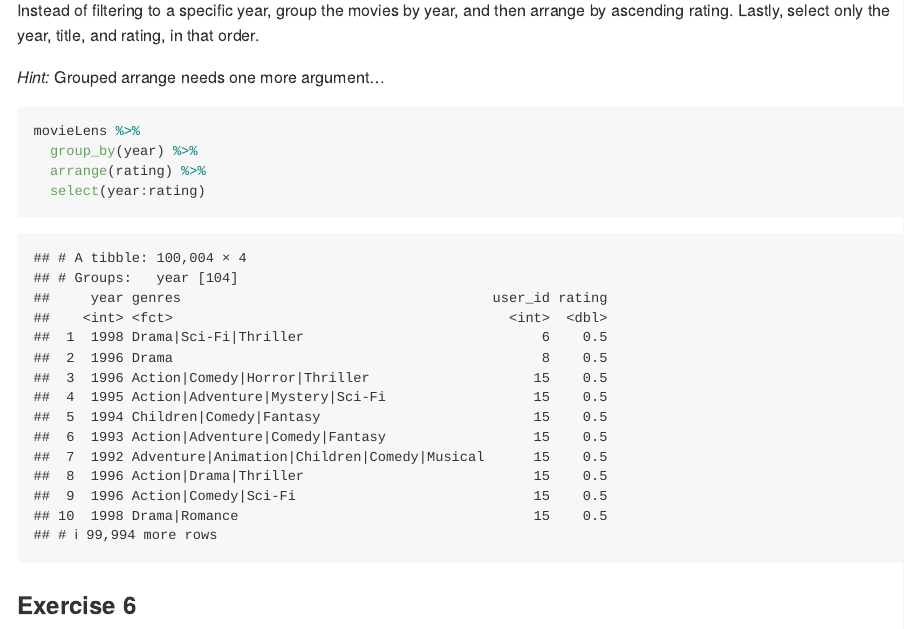
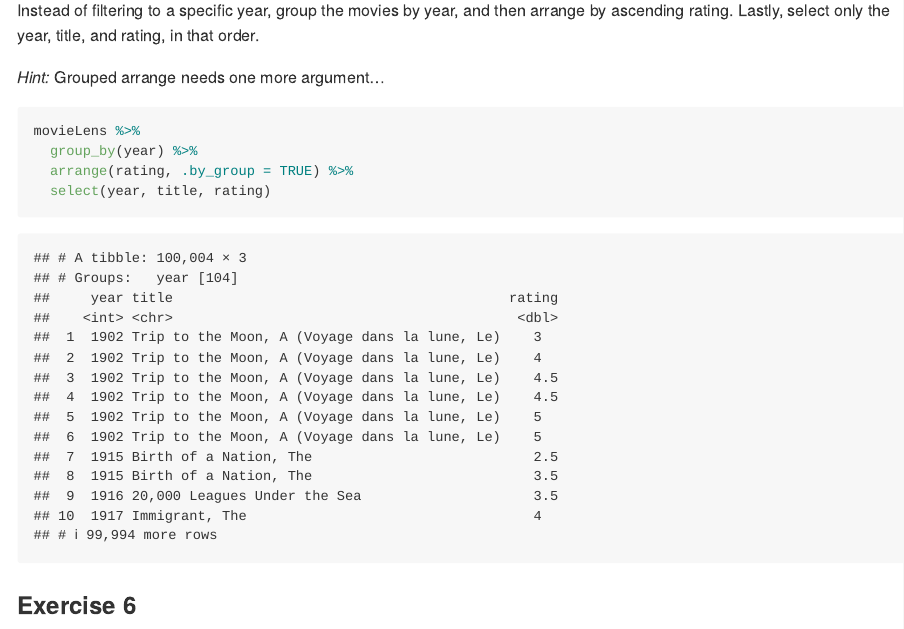
Before and after one commit to stat545ubc-2020/collaborative-helium, an R Markdown document (milestone2/TB2.Rmd): the page in a window 1100 px wide, from 10660 px down. Rendered offline with R 4.5, knitr and Pandoc, with nearby package versions; some code elsewhere in the file could not run offline; the gapminder table comes from the copy in Python's plotly package.

Commit message:
Correction for exercise 5

````diff
--- a/milestone2/TB2.Rmd
+++ b/milestone2/TB2.Rmd
@@ -218,8 +218,8 @@ Instead of filtering to a specific year, group the movies by year, and then arra
 ```{r}
 movieLens %>%
   group_by(year) %>%
-  arrange(rating) %>%
-  select(year:rating)
+  arrange(rating, .by_group = TRUE) %>%
+  select(year, title, rating)
 ```
 
 ### Exercise 6
````
